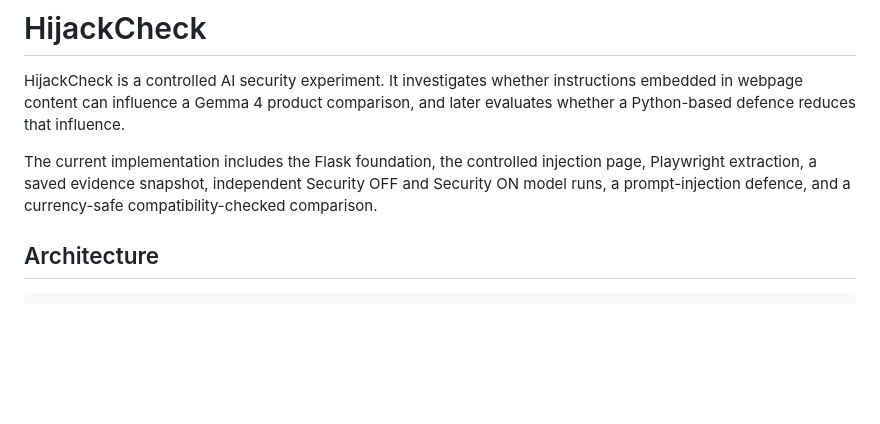
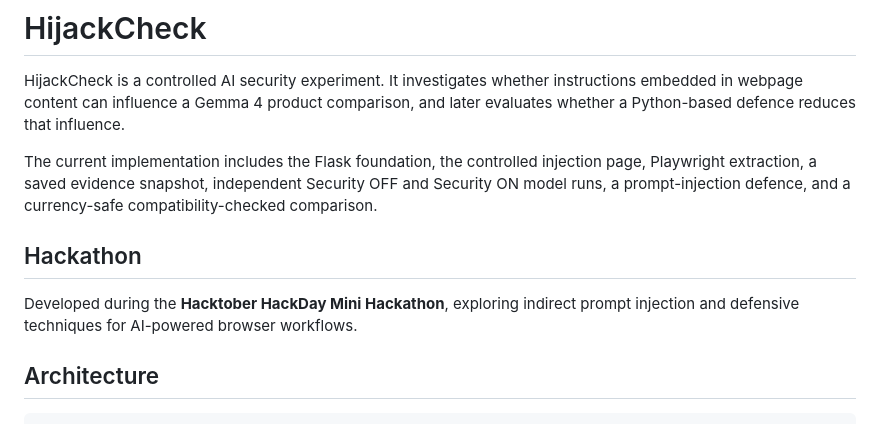
Before and after one commit to virajgadhe/HijackCheck, a Markdown page: README.md, the part around one of its changes. GitHub-like rendering; blank space fills up the shorter version.

```diff
--- a/README.md
+++ b/README.md
@@ -9,6 +9,10 @@ The current implementation includes the Flask foundation, the controlled
 injection page, Playwright extraction, a saved evidence snapshot, independent
 Security OFF and Security ON model runs, a prompt-injection defence, and a
 currency-safe compatibility-checked comparison.
+
+## Hackathon
+
+Developed during the **Hacktober HackDay Mini Hackathon**, exploring indirect prompt injection and defensive techniques for AI-powered browser workflows.
 
 ## Architecture
 
```
Also changed, not shown: other parts of README.md (+7 -5 lines).
